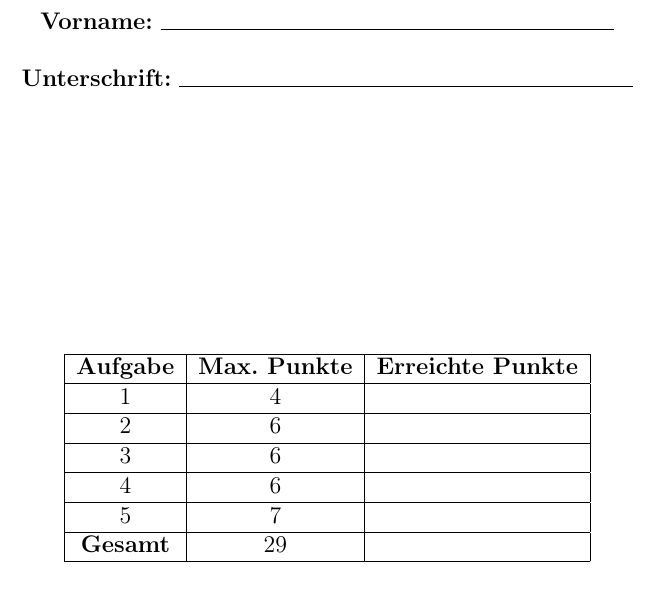
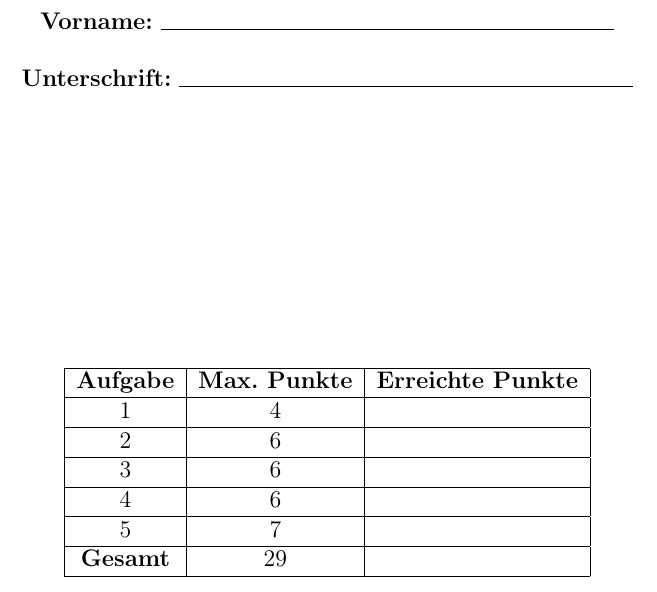
Before and after one commit to hussamalafandi/python-course-3, a LaTeX problem sheet (day_8/preperation_exam.tex): part of page 1 of 10, cut so that both start at the same text. Compiled offline with pdfLaTeX.

Commit message:
Change page number position

```diff
--- a/day_8/preperation_exam.tex
+++ b/day_8/preperation_exam.tex
@@ -11,7 +11,7 @@
 \usepackage{fancyhdr}
 \usepackage[hidelinks]{hyperref}
 
-\geometry{left=2.5cm, right=2.5cm, top=3.5cm, bottom=3.5cm}
+\geometry{left=2.5cm, right=2.5cm, top=3.5cm, bottom=3.0cm}
 
 % Define colors and style for code listings
 \definecolor{codegreen}{rgb}{0,0.6,0}
@@ -42,7 +42,8 @@
 \pagestyle{fancy}
 \fancyhead[L]{Python 3}
 \fancyhead[R]{\today}
-\fancyfoot[C]{\thepage}
+\fancyfoot[C]{}
+\fancyfoot[R]{\thepage}
 \setlength{\headheight}{14.5pt}
 
 \title{Vorbereitungsklausur\\
```
Also changed, not shown: day_8/preperation_exam.pdf.
